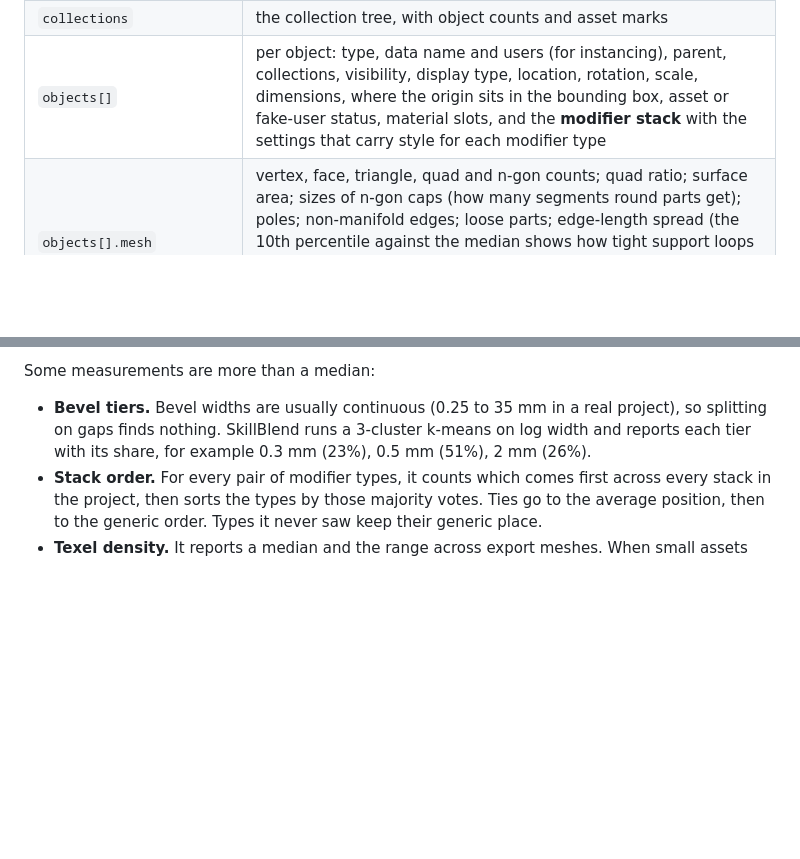
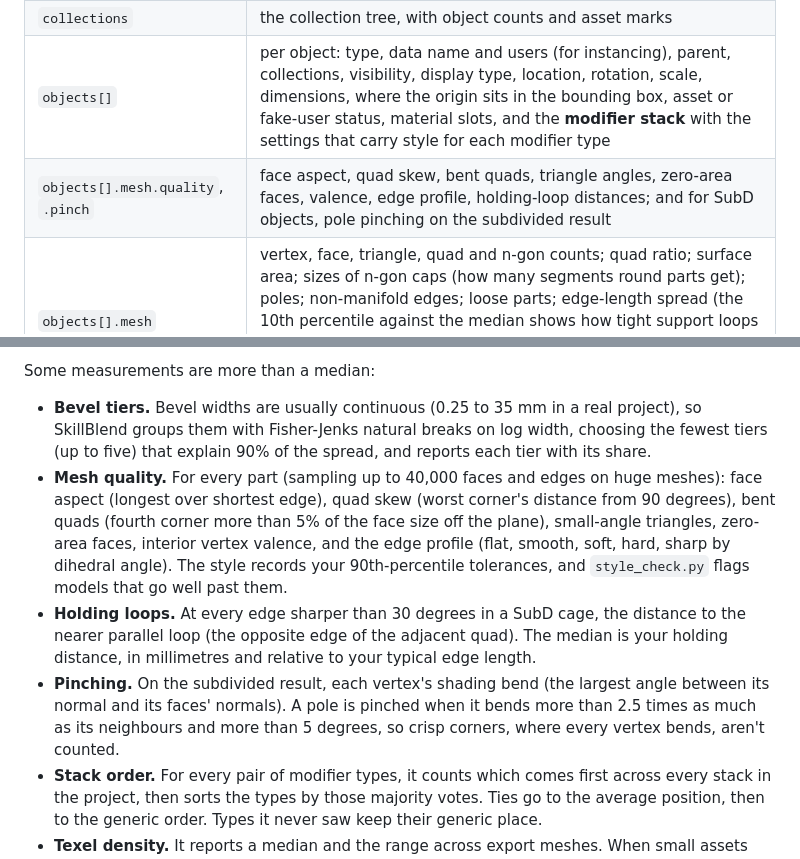
Before and after one commit to 1337VIPER/skillblend, a Markdown page: docs/how-it-works.md, 2 parts joined by grey strips. Drawn GitHub-style; blank space fills up the shorter version.

```diff
--- a/docs/how-it-works.md
+++ b/docs/how-it-works.md
@@ -40,6 +40,7 @@ An analysis document contains:
 | `scene` | unit system, unit scale, length unit, render engine |
 | `collections` | the collection tree, with object counts and asset marks |
 | `objects[]` | per object: type, data name and users (for instancing), parent, collections, visibility, display type, location, rotation, scale, dimensions, where the origin sits in the bounding box, asset or fake-user status, material slots, and the **modifier stack** with the settings that carry style for each modifier type |
+| `objects[].mesh.quality`, `.pinch` | face aspect, quad skew, bent quads, triangle angles, zero-area faces, valence, edge profile, holding-loop distances; and for SubD objects, pole pinching on the subdivided result |
 | `objects[].mesh` | vertex, face, triangle, quad and n-gon counts; quad ratio; surface area; sizes of n-gon caps (how many segments round parts get); poles; non-manifold edges; loose parts; edge-length spread (the 10th percentile against the median shows how tight support loops are); sharp, seam, crease and bevel-weight edges; custom normals; UV islands, seams, texel density, density spread, packing and UDIM tiles; triangle count after modifiers |
 | `objects[].modifiers[]` | every modifier, any type: the curated fields plus **every** setting it has (`settings`), names of linked objects (Shrinkwrap targets, cutters, mirror objects), and for Geometry Nodes the group and the values set on its exposed inputs (works with both the Blender 4 and Blender 5 input APIs) |
 | `modifier_rna_defaults` | Blender's own default for every setting of each modifier type in the file, so SkillBlend can tell your choices from untouched settings |
@@ -105,7 +106,10 @@ It writes to `ctx.result`:
 
 Some measurements are more than a median:
 
-- **Bevel tiers.** Bevel widths are usually continuous (0.25 to 35 mm in a real project), so splitting on gaps finds nothing. SkillBlend runs a 3-cluster k-means on log width and reports each tier with its share, for example 0.3 mm (23%), 0.5 mm (51%), 2 mm (26%).
+- **Bevel tiers.** Bevel widths are usually continuous (0.25 to 35 mm in a real project), so SkillBlend groups them with Fisher-Jenks natural breaks on log width, choosing the fewest tiers (up to five) that explain 90% of the spread, and reports each tier with its share.
+- **Mesh quality.** For every part (sampling up to 40,000 faces and edges on huge meshes): face aspect (longest over shortest edge), quad skew (worst corner's distance from 90 degrees), bent quads (fourth corner more than 5% of the face size off the plane), small-angle triangles, zero-area faces, interior vertex valence, and the edge profile (flat, smooth, soft, hard, sharp by dihedral angle). The style records your 90th-percentile tolerances, and `style_check.py` flags models that go well past them.
+- **Holding loops.** At every edge sharper than 30 degrees in a SubD cage, the distance to the nearer parallel loop (the opposite edge of the adjacent quad). The median is your holding distance, in millimetres and relative to your typical edge length.
+- **Pinching.** On the subdivided result, each vertex's shading bend (the largest angle between its normal and its faces' normals). A pole is pinched when it bends more than 2.5 times as much as its neighbours and more than 5 degrees, so crisp corners, where every vertex bends, aren't counted.
 - **Stack order.** For every pair of modifier types, it counts which comes first across every stack in the project, then sorts the types by those majority votes. Ties go to the average position, then to the generic order. Types it never saw keep their generic place.
 - **Texel density.** It reports a median and the range across export meshes. When small assets are much denser than big ones (each asset on its own texture set), it says so instead of forcing one number.
 - **High/low sets.** It pairs by object suffix inside a file (`_high` and `_low`), or by file name across files (`x.blend`, `x_low.blend`, `x_game.blend`, `x_lods.blend`). It compares triangles after modifiers.
```
Also changed, not shown: CHANGELOG.md (+9 -0 lines), README.md (+3 -2 lines), modules/mesh-quality/generic.md (added, +15 -0 lines), docs/images/step1.png, docs/images/step2-top.png, docs/images/step2.png, 12 other files.
